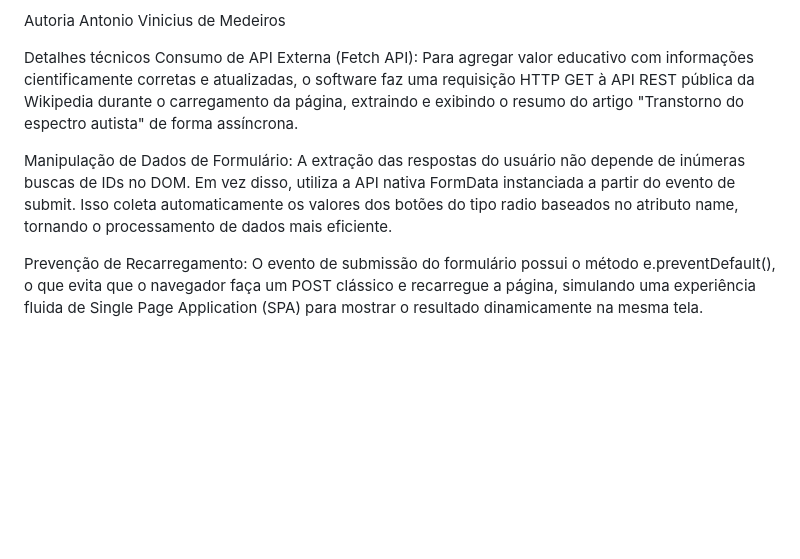
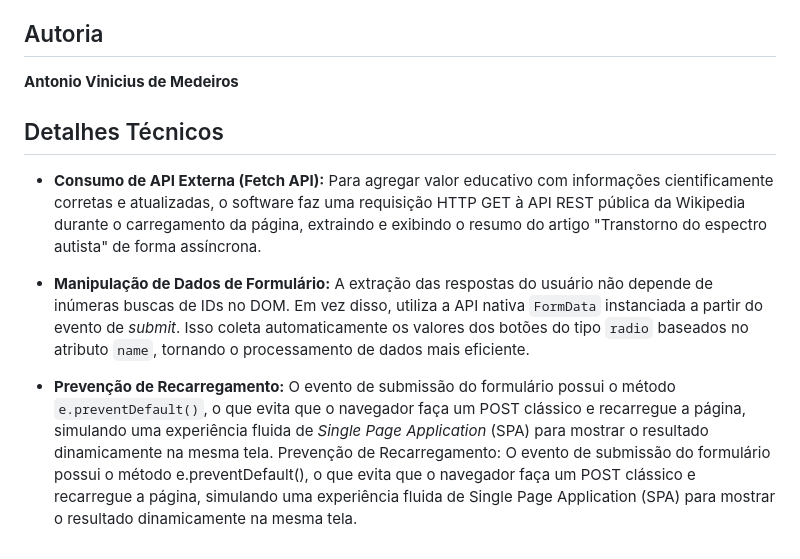
Before and after one commit to Gakonha/Bootcamp-II-Turma-C-Entrega-Intermediaria, a Markdown page: README.md, the part around one of its changes. GitHub-like rendering; blank space fills up the shorter version.

```diff
--- a/README.md
+++ b/README.md
@@ -43,14 +47,17 @@ Versão
 2.0
 
-Autoria
-Antonio Vinicius de Medeiros
+## Autoria
+**Antonio Vinicius de Medeiros**
 
-Detalhes técnicos
-Consumo de API Externa (Fetch API):
-Para agregar valor educativo com informações cientificamente corretas e atualizadas, o software faz uma requisição HTTP GET à API REST pública da Wikipedia durante o carregamento da página, extraindo e exibindo o resumo do artigo "Transtorno do espectro autista" de forma assíncrona.
+## Detalhes Técnicos
 
-Manipulação de Dados de Formulário:
-A extração das respostas do usuário não depende de inúmeras buscas de IDs no DOM. Em vez disso, utiliza a API nativa FormData instanciada a partir do evento de submit. Isso coleta automaticamente os valores dos botões do tipo radio baseados no atributo name, tornando o processamento de dados mais eficiente.
+* **Consumo de API Externa (Fetch API):**
+  Para agregar valor educativo com informações cientificamente corretas e atualizadas, o software faz uma requisição HTTP GET à API REST pública da Wikipedia durante o carregamento da página, extraindo e exibindo o resumo do artigo "Transtorno do espectro autista" de forma assíncrona.
 
+* **Manipulação de Dados de Formulário:**
+  A extração das respostas do usuário não depende de inúmeras buscas de IDs no DOM. Em vez disso, utiliza a API nativa `FormData` instanciada a partir do evento de *submit*. Isso coleta automaticamente os valores dos botões do tipo `radio` baseados no atributo `name`, tornando o processamento de dados mais eficiente.
+
+* **Prevenção de Recarregamento:**
+  O evento de submissão do formulário possui o método `e.preventDefault()`, o que evita que o navegador faça um POST clássico e recarregue a página, simulando uma experiência fluida de *Single Page Application* (SPA) para mostrar o resultado dinamicamente na mesma tela.
 Prevenção de Recarregamento:
 O evento de submissão do formulário possui o método e.preventDefault(), o que evita que o navegador faça um POST clássico e recarregue a página, simulando uma experiência fluida de Single Page Application (SPA) para mostrar o resultado dinamicamente na mesma tela.
```
Also changed, not shown: other parts of README.md (+31 -27 lines).
